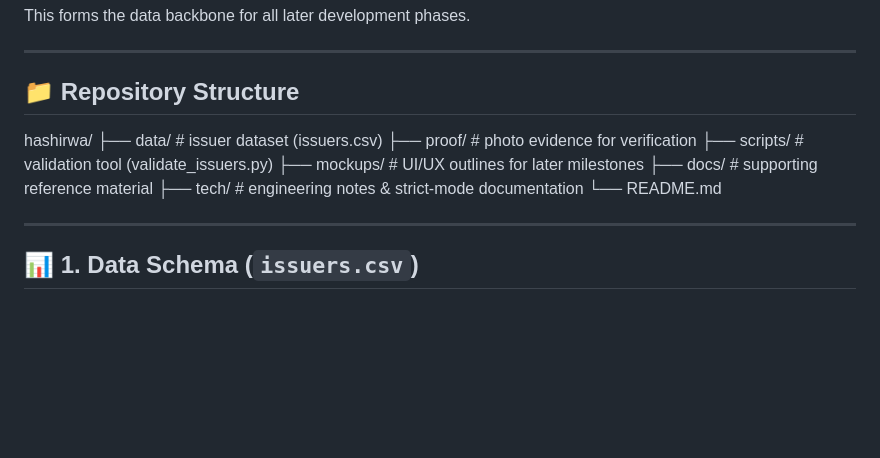
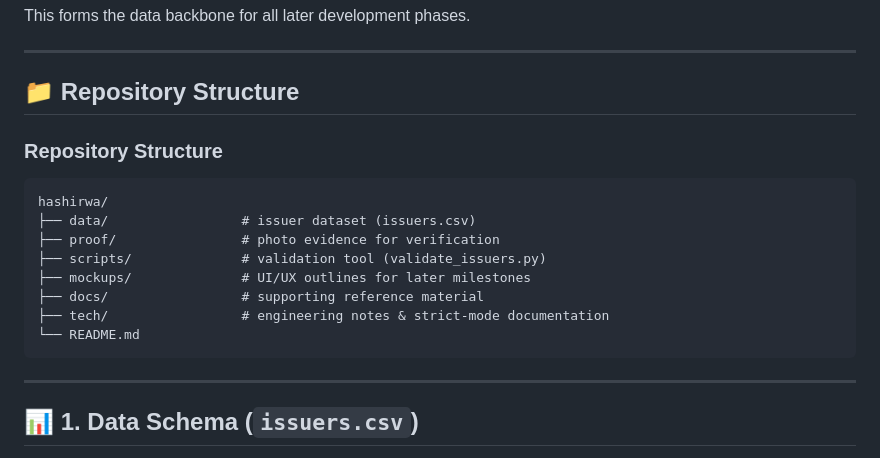
Before and after one commit to Sapient-Predictive-Analytics/hashirwa, a Markdown page: README.md, the part around the change. Drawn GitHub-style; blank space fills up the shorter version.

Commit message:
Update README with repository structure details
Added a detailed repository structure section to the README.

````diff
--- a/README.md
+++ b/README.md
@@ -38,6 +38,9 @@ This forms the data backbone for all later development phases.
 
 ## 📁 Repository Structure
 
+### Repository Structure
+
+```plaintext
 hashirwa/
 ├── data/                 # issuer dataset (issuers.csv)
 ├── proof/                # photo evidence for verification
@@ -46,6 +49,7 @@ hashirwa/
 ├── docs/                 # supporting reference material
 ├── tech/                 # engineering notes & strict-mode documentation
 └── README.md
+```
 
 ---
 
````
